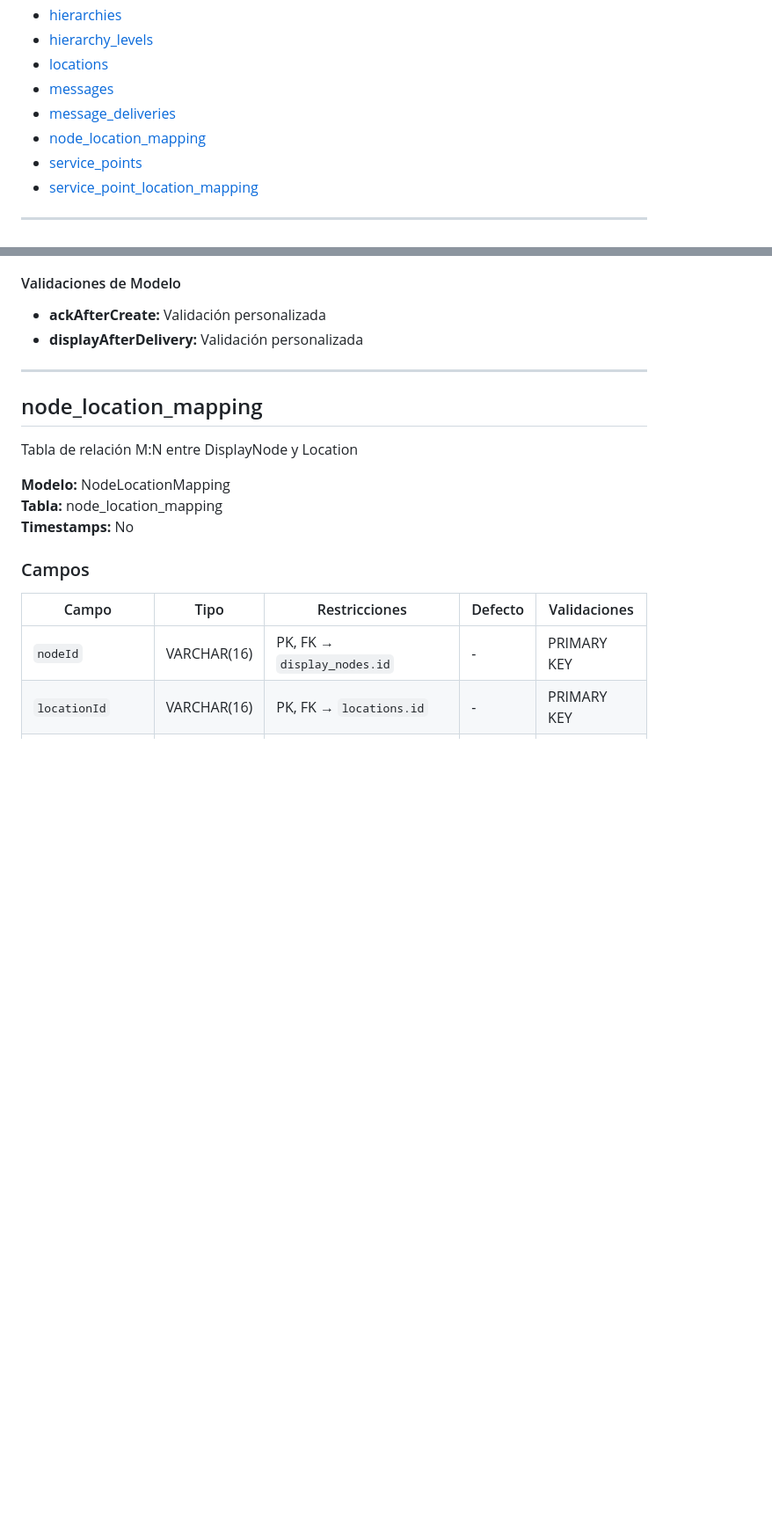
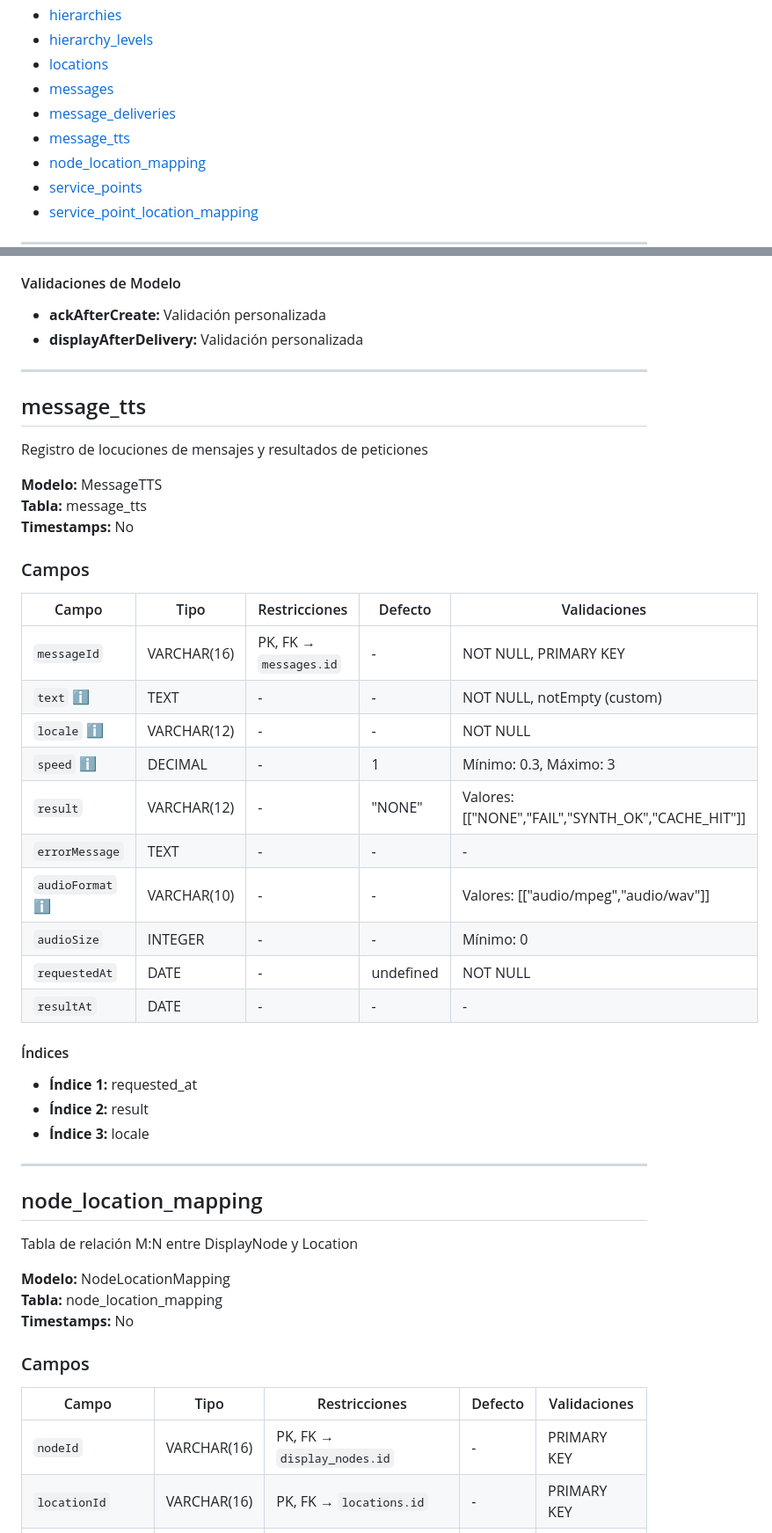
Before and after one commit to faquino/spptze, a Markdown page: cap6/server/DATA_DICTIONARY.md, 2 parts joined by grey strips. Shown at 88% size. Drawn GitHub-style; blank space fills up the shorter version.

Commit message:
Actualizado diccionario de datos

```diff
--- a/cap6/server/DATA_DICTIONARY.md
+++ b/cap6/server/DATA_DICTIONARY.md
@@ -12,6 +12,7 @@
 - [locations](#locations)
 - [messages](#messages)
 - [message_deliveries](#message-deliveries)
+- [message_tts](#message-tts)
 - [node_location_mapping](#node-location-mapping)
 - [service_points](#service-points)
 - [service_point_location_mapping](#service-point-location-mapping)
@@ -285,6 +286,38 @@ Registros de entrega de mensajes a nodos de visualización
 
 ---
 
+<a id="message-tts"></a>
+## message_tts
+
+Registro de locuciones de mensajes y resultados de peticiones
+
+**Modelo:** MessageTTS
+**Tabla:** message_tts
+**Timestamps:** No
+
+### Campos
+
+| Campo | Tipo | Restricciones | Defecto | Validaciones |
+|-------|------|---------------|---------|--------------|
+| `messageId` | VARCHAR(16) | PK, FK → `messages.id` | - | NOT NULL, PRIMARY KEY |
+| `text` [ℹ️](## "Texto a sintetizar") | TEXT | - | - | NOT NULL, notEmpty (custom) |
+| `locale` [ℹ️](## "Alias para el moodelo según ttsService.voiceMap") | VARCHAR(12) | - | - | NOT NULL |
+| `speed` [ℹ️](## "Velocidad de locución del texto") | DECIMAL | - | 1 | Mínimo: 0.3, Máximo: 3 |
+| `result` | VARCHAR(12) | - | "NONE" | Valores: [["NONE","FAIL","SYNTH_OK","CACHE_HIT"]] |
+| `errorMessage` | TEXT | - | - | - |
+| `audioFormat` [ℹ️](## "Formato (MIME type) del audio generado") | VARCHAR(10) | - | - | Valores: [["audio/mpeg","audio/wav"]] |
+| `audioSize` | INTEGER | - | - | Mínimo: 0 |
+| `requestedAt` | DATE | - | undefined | NOT NULL |
+| `resultAt` | DATE | - | - | - |
+
+#### Índices
+
+- **Índice 1:** requested_at
+- **Índice 2:** result
+- **Índice 3:** locale
+
+---
+
 <a id="node-location-mapping"></a>
 ## node_location_mapping
 
```
Also changed, not shown: other parts of cap6/server/DATA_DICTIONARY.md (+1 -1 lines).
